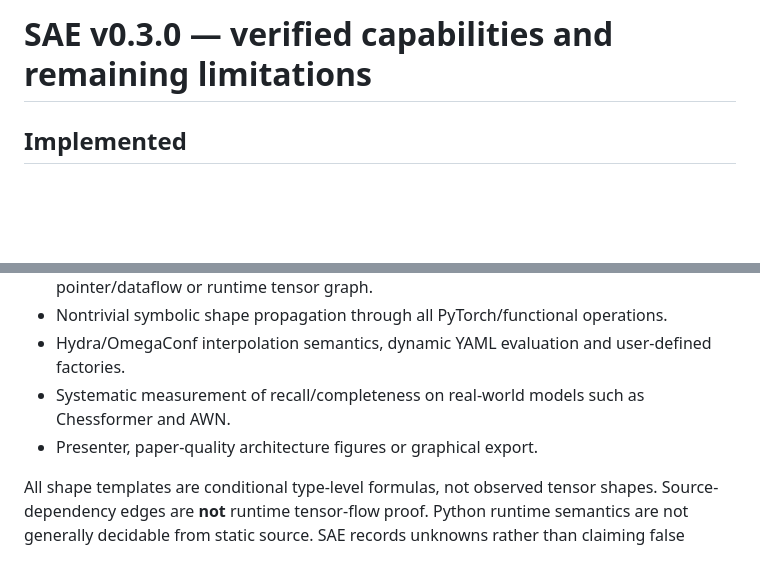
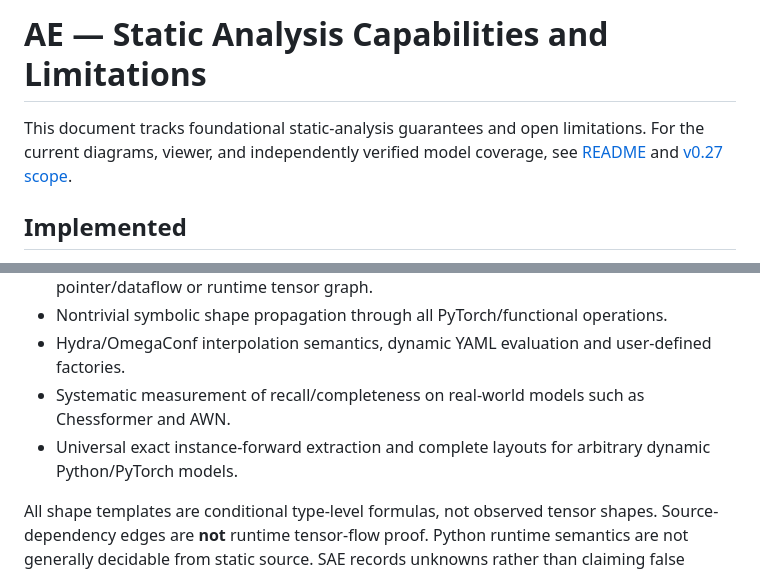
Before and after one commit to fthyco/AE, a Markdown page: docs/limitations.md, 2 parts joined by grey strips. Drawn GitHub-style; blank space fills up the shorter version.

```diff
--- a/docs/limitations.md
+++ b/docs/limitations.md
@@ -1,4 +1,6 @@
-# SAE v0.3.0 — verified capabilities and remaining limitations
+# AE — Static Analysis Capabilities and Limitations
+
+This document tracks foundational static-analysis guarantees and open limitations. For the current diagrams, viewer, and independently verified model coverage, see [README](../README.md) and [v0.27 scope](v027-generalization.md).
 
 ## Implemented
 
@@ -24,7 +26,7 @@
 - Nontrivial symbolic shape propagation through all PyTorch/functional operations.
 - Hydra/OmegaConf interpolation semantics, dynamic YAML evaluation and user-defined factories.
 - Systematic measurement of recall/completeness on real-world models such as Chessformer and AWN.
-- Presenter, paper-quality architecture figures or graphical export.
+- Universal exact instance-forward extraction and complete layouts for arbitrary dynamic Python/PyTorch models.
 
 All shape templates are conditional type-level formulas, not observed tensor shapes.
 Source-dependency edges are **not** runtime tensor-flow proof. Python runtime
```
Also changed, not shown: README.md (+68 -48 lines), docs/assets/readme/vgg16-viewer.png (added), 7 other files.
